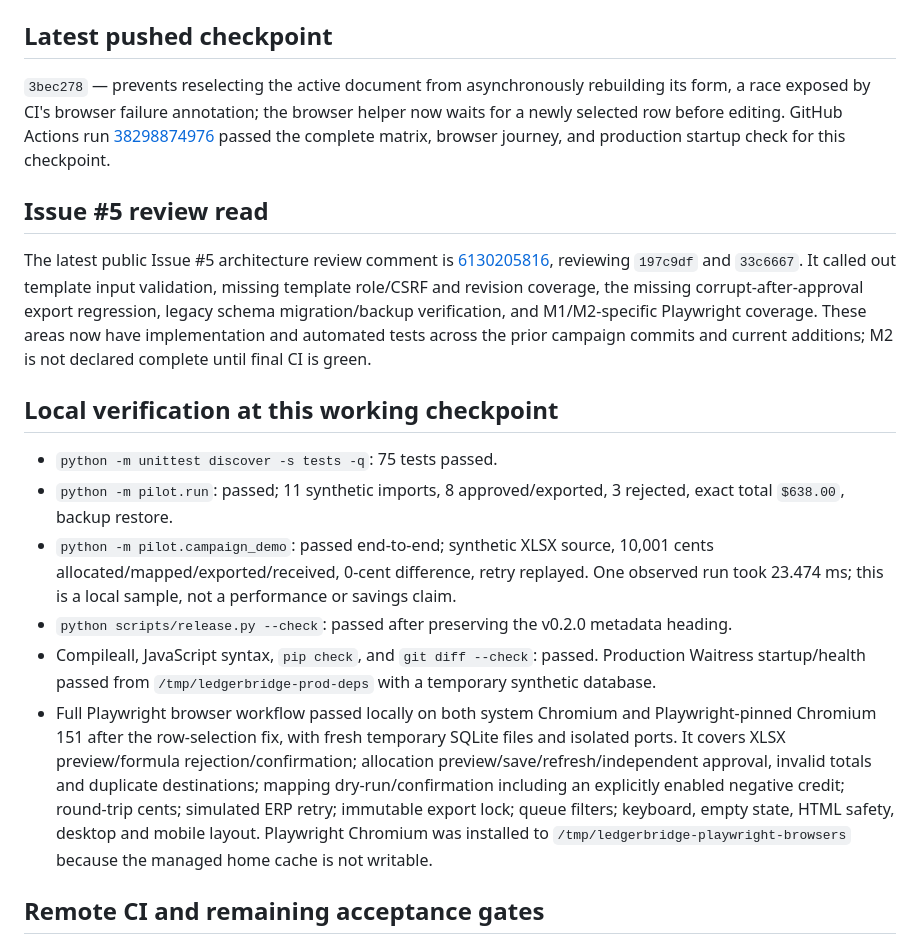
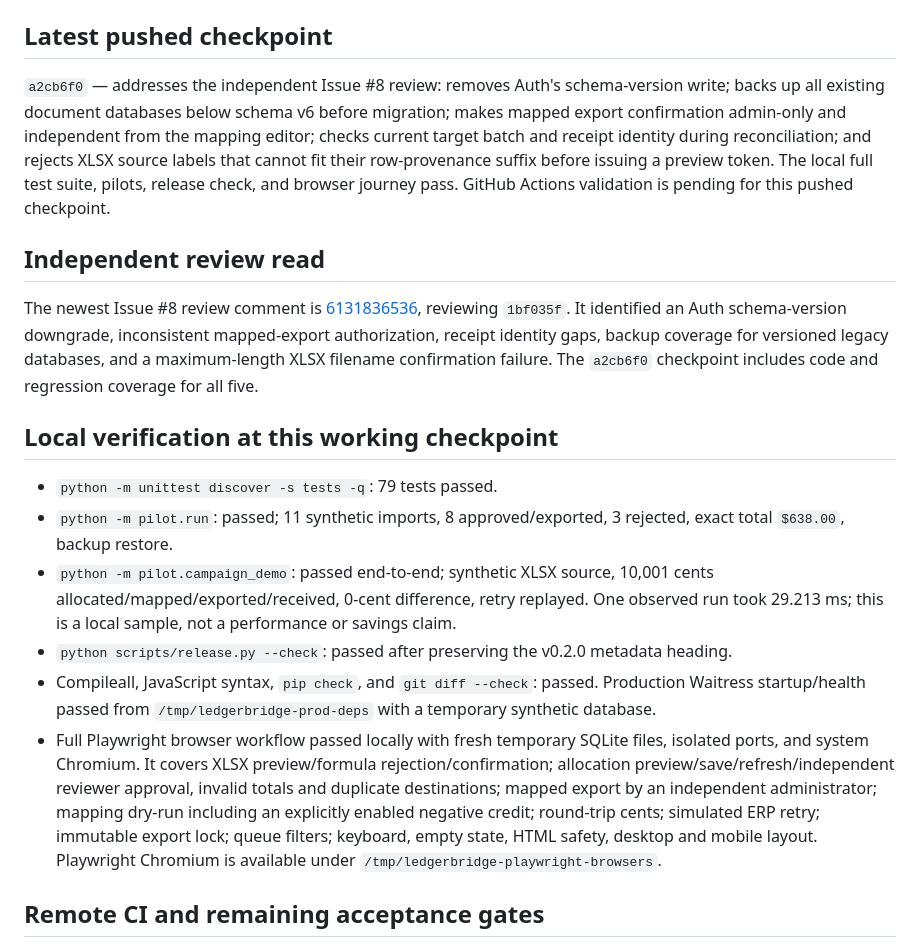
Before and after one commit to badmrfrosty313/LedgerBridge, a Markdown page: docs/CAMPAIGN_STATUS.md, the part around the change. Drawn GitHub-style.

Commit message:
Record Issue 8 review remediation checkpoint

```diff
--- a/docs/CAMPAIGN_STATUS.md
+++ b/docs/CAMPAIGN_STATUS.md
@@ -4,20 +4,20 @@ Branch: `codex/ledgerbridge-v2-campaign`
 
 ## Latest pushed checkpoint
 
-`3bec278` — prevents reselecting the active document from asynchronously rebuilding its form, a race exposed by CI's browser failure annotation; the browser helper now waits for a newly selected row before editing. GitHub Actions run [38298874976](https://github.com/badmrfrosty313/LedgerBridge/actions/runs/38298874976) passed the complete matrix, browser journey, and production startup check for this checkpoint.
+`a2cb6f0` — addresses the independent Issue #8 review: removes Auth's schema-version write; backs up all existing document databases below schema v6 before migration; makes mapped export confirmation admin-only and independent from the mapping editor; checks current target batch and receipt identity during reconciliation; and rejects XLSX source labels that cannot fit their row-provenance suffix before issuing a preview token. The local full test suite, pilots, release check, and browser journey pass. GitHub Actions validation is pending for this pushed checkpoint.
 
-## Issue #5 review read
+## Independent review read
 
-The latest public Issue #5 architecture review comment is [6130205816](https://github.com/badmrfrosty313/LedgerBridge/issues/5#issuecomment-6130205816), reviewing `197c9df` and `33c6667`. It called out template input validation, missing template role/CSRF and revision coverage, the missing corrupt-after-approval export regression, legacy schema migration/backup verification, and M1/M2-specific Playwright coverage. These areas now have implementation and automated tests across the prior campaign commits and current additions; M2 is not declared complete until final CI is green.
+The newest Issue #8 review comment is [6131836536](https://github.com/badmrfrosty313/LedgerBridge/issues/8#issuecomment-6131836536), reviewing `1bf035f`. It identified an Auth schema-version downgrade, inconsistent mapped-export authorization, receipt identity gaps, backup coverage for versioned legacy databases, and a maximum-length XLSX filename confirmation failure. The `a2cb6f0` checkpoint includes code and regression coverage for all five.
 
 ## Local verification at this working checkpoint
 
-- `python -m unittest discover -s tests -q`: 75 tests passed.
+- `python -m unittest discover -s tests -q`: 79 tests passed.
 - `python -m pilot.run`: passed; 11 synthetic imports, 8 approved/exported, 3 rejected, exact total `$638.00`, backup restore.
-- `python -m pilot.campaign_demo`: passed end-to-end; synthetic XLSX source, 10,001 cents allocated/mapped/exported/received, 0-cent difference, retry replayed. One observed run took 23.474 ms; this is a local sample, not a performance or savings claim.
+- `python -m pilot.campaign_demo`: passed end-to-end; synthetic XLSX source, 10,001 cents allocated/mapped/exported/received, 0-cent difference, retry replayed. One observed run took 29.213 ms; this is a local sample, not a performance or savings claim.
 - `python scripts/release.py --check`: passed after preserving the v0.2.0 metadata heading.
 - Compileall, JavaScript syntax, `pip check`, and `git diff --check`: passed. Production Waitress startup/health passed from `/tmp/ledgerbridge-prod-deps` with a temporary synthetic database.
-- Full Playwright browser workflow passed locally on both system Chromium and Playwright-pinned Chromium 151 after the row-selection fix, with fresh temporary SQLite files and isolated ports. It covers XLSX preview/formula rejection/confirmation; allocation preview/save/refresh/independent approval, invalid totals and duplicate destinations; mapping dry-run/confirmation including an explicitly enabled negative credit; round-trip cents; simulated ERP retry; immutable export lock; queue filters; keyboard, empty state, HTML safety, desktop and mobile layout. Playwright Chromium was installed to `/tmp/ledgerbridge-playwright-browsers` because the managed home cache is not writable.
+- Full Playwright browser workflow passed locally with fresh temporary SQLite files, isolated ports, and system Chromium. It covers XLSX preview/formula rejection/confirmation; allocation preview/save/refresh/independent reviewer approval, invalid totals and duplicate destinations; mapped export by an independent administrator; mapping dry-run including an explicitly enabled negative credit; round-trip cents; simulated ERP retry; immutable export lock; queue filters; keyboard, empty state, HTML safety, desktop and mobile layout. Playwright Chromium is available under `/tmp/ledgerbridge-playwright-browsers`.
 
 ## Remote CI and remaining acceptance gates
 
```
